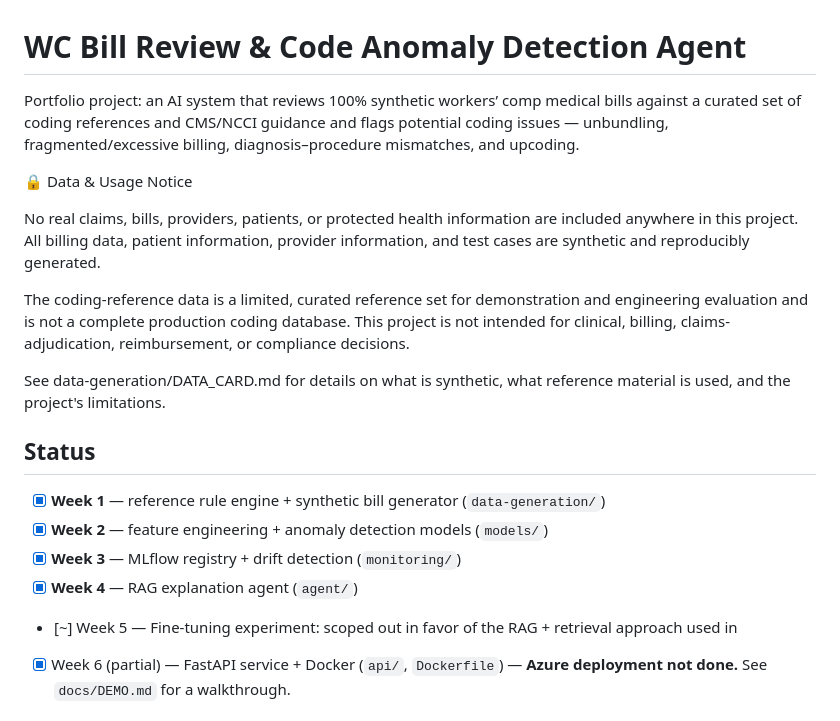
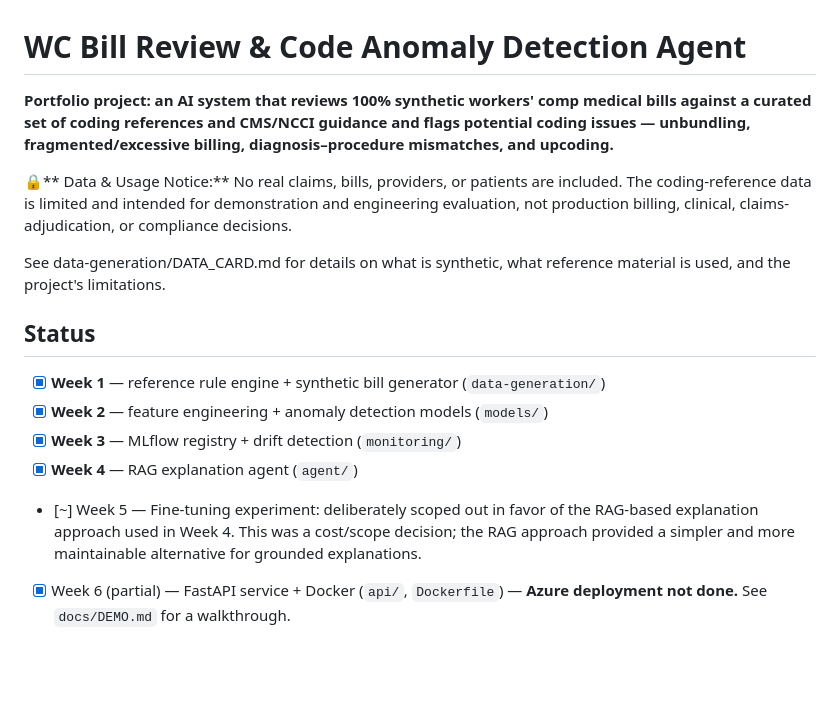
Before and after one commit to bhpatel712/wc-bill-review-agent, a Markdown page: README.md, the part around the change. Rendered like a GitHub page; blank space fills up the shorter version.

```diff
--- a/README.md
+++ b/README.md
@@ -1,12 +1,8 @@
 # WC Bill Review & Code Anomaly Detection Agent
 
-Portfolio project: an AI system that reviews 100% synthetic workers’ comp medical bills against a curated set of coding references and CMS/NCCI guidance and flags potential coding issues — unbundling, fragmented/excessive billing, diagnosis–procedure mismatches, and upcoding.
+**Portfolio project: an AI system that reviews 100% synthetic workers' comp medical bills against a curated set of coding references and CMS/NCCI guidance and flags potential coding issues — unbundling, fragmented/excessive billing, diagnosis–procedure mismatches, and upcoding.**
 
-🔒 Data & Usage Notice
-
-No real claims, bills, providers, patients, or protected health information are included anywhere in this project. All billing data, patient information, provider information, and test cases are synthetic and reproducibly generated.
-
-The coding-reference data is a limited, curated reference set for demonstration and engineering evaluation and is not a complete production coding database. This project is not intended for clinical, billing, claims-adjudication, reimbursement, or compliance decisions.
+🔒** Data & Usage Notice:** No real claims, bills, providers, or patients are included. The coding-reference data is limited and intended for demonstration and engineering evaluation, not production billing, clinical, claims-adjudication, or compliance decisions.
 
 See data-generation/DATA_CARD.md for details on what is synthetic, what reference material is used, and the project's limitations.
 ## Status
@@ -17,7 +13,7 @@ See data-generation/DATA_CARD.md for details on what is synthetic, what referenc
       (`models/`)
 - [x] **Week 3** — MLflow registry + drift detection (`monitoring/`)
 - [x] **Week 4** — RAG explanation agent (`agent/`)
-- [~] Week 5 — Fine-tuning experiment: scoped out in favor of the RAG + retrieval approach used in
+- [~] Week 5 — Fine-tuning experiment: deliberately scoped out in favor of the RAG-based explanation approach used in Week 4. This was a cost/scope decision; the RAG approach provided a simpler and more maintainable alternative for grounded explanations.
 - [x] Week 6 (partial) — FastAPI service + Docker (`api/`, `Dockerfile`) —
       **Azure deployment not done.** See `docs/DEMO.md` for a walkthrough.
 
```
